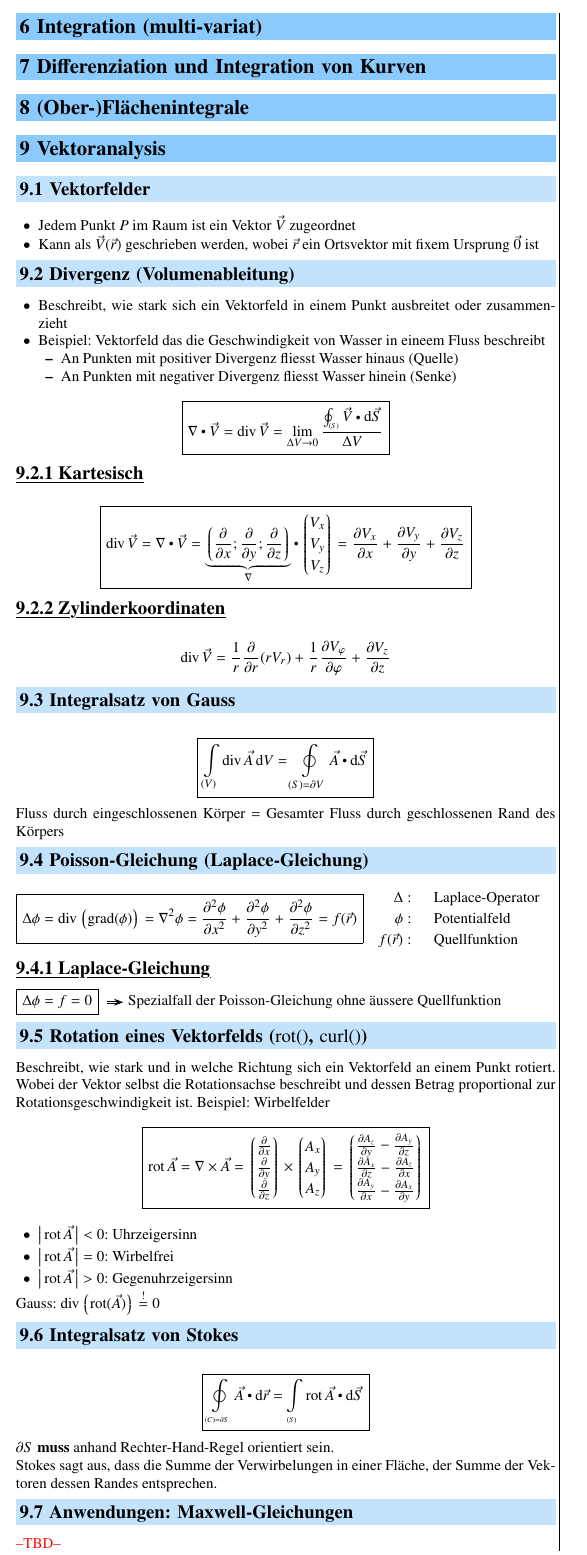
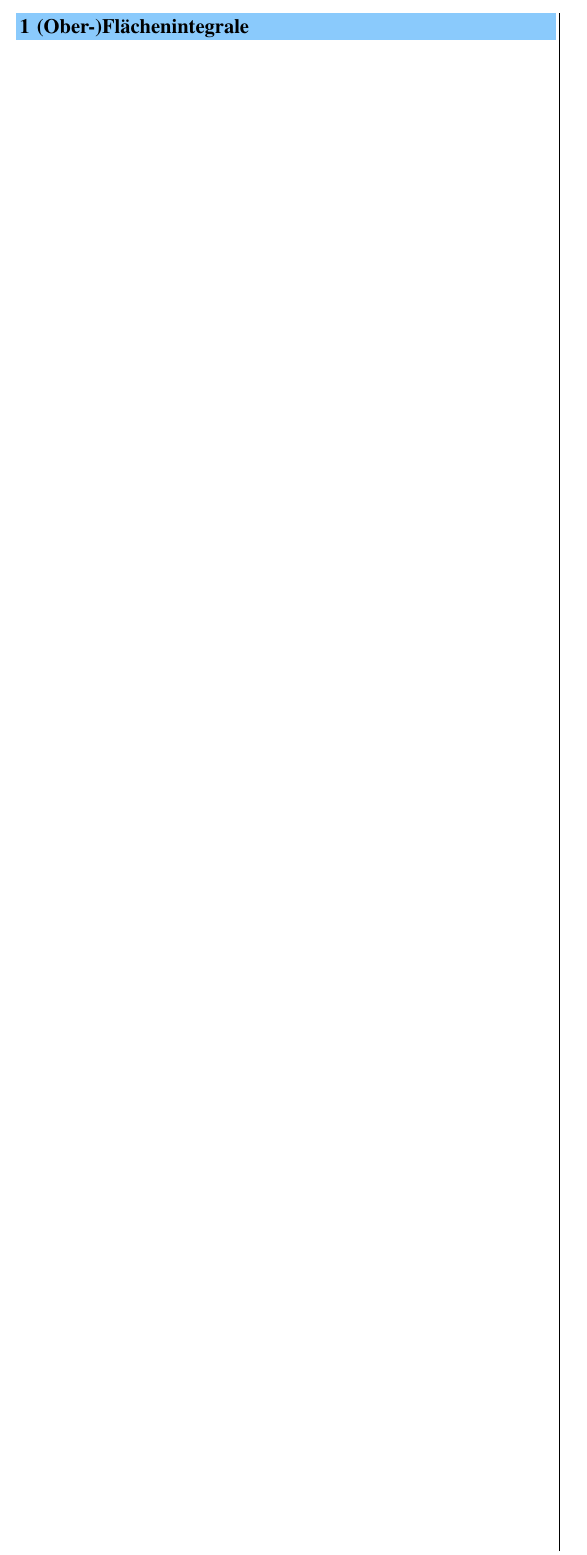
Before and after one commit to P4ntomime/funktionen-mehrerer-variablen, a LaTeX document (funktionen-mehrerer-variablen.tex): part of page 7 of 7 before the commit and part of page 2 of 2 after it, cut at the place of the change. Compiled offline with pdfLaTeX.

Commit message:
temporarily removed some sections for faster compilation

```diff
--- a/funktionen-mehrerer-variablen.tex
+++ b/funktionen-mehrerer-variablen.tex
@@ -30,25 +30,25 @@
 % =========================================== DOCUMENT ============================================
 \begin{document}
     \begin{layout}
-        \input{sections/01_dim_schnitt_kont.tex}
-        \input{sections/02_diff_dgl_gradient_bi-variater_funktionen.tex}
-        \input{sections/03_extrema_bi-variater_funktionen.tex}
-        \input{sections/04_diff_extrema_multi-variater_funktionen.tex}
-        \input{sections/05_integration_bi-variater_funktionen.tex}
+        % \input{sections/01_dim_schnitt_kont.tex}
+        % \input{sections/02_diff_dgl_gradient_bi-variater_funktionen.tex}
+        % \input{sections/03_extrema_bi-variater_funktionen.tex}
+        % \input{sections/04_diff_extrema_multi-variater_funktionen.tex}
+        % \input{sections/05_integration_bi-variater_funktionen.tex}
         % TODO: Koordinatentransformation (Längenverzerrung, Elementverzerrung, Längenelement)
         % TODO: Fubini (Integration)
         % TODO: Transformation / Jacobi
-        \input{sections/06_integration_multi-variater_funktionen.tex}
+        % \input{sections/06_integration_multi-variater_funktionen.tex}
         % TODO: Fubini (Integration)
         % TODO: Transformation / Jacobi
-        \input{sections/07_diff_integration_kurven.tex}
+        % \input{sections/07_diff_integration_kurven.tex}
         % TODO: Kurvenintegral 2. Art
         \input{sections/08_oberflaechenintegrale.tex}
         % TODO: Allgemeine Wendelfläche
         % TODO: Freie Fläche (parametrisiert)
         % TODO: 1. metrischer Tensor
 
-        \input{sections/09_vektoranalysis.tex}
+        % \input{sections/09_vektoranalysis.tex}
         % TODO: Koordinatensysteme (Kartesisch, Polar, Kugel (Geografisch & Math.))
         % TODO: Vektorfelder
         % TODO: Skalarer Durchfluss
```
